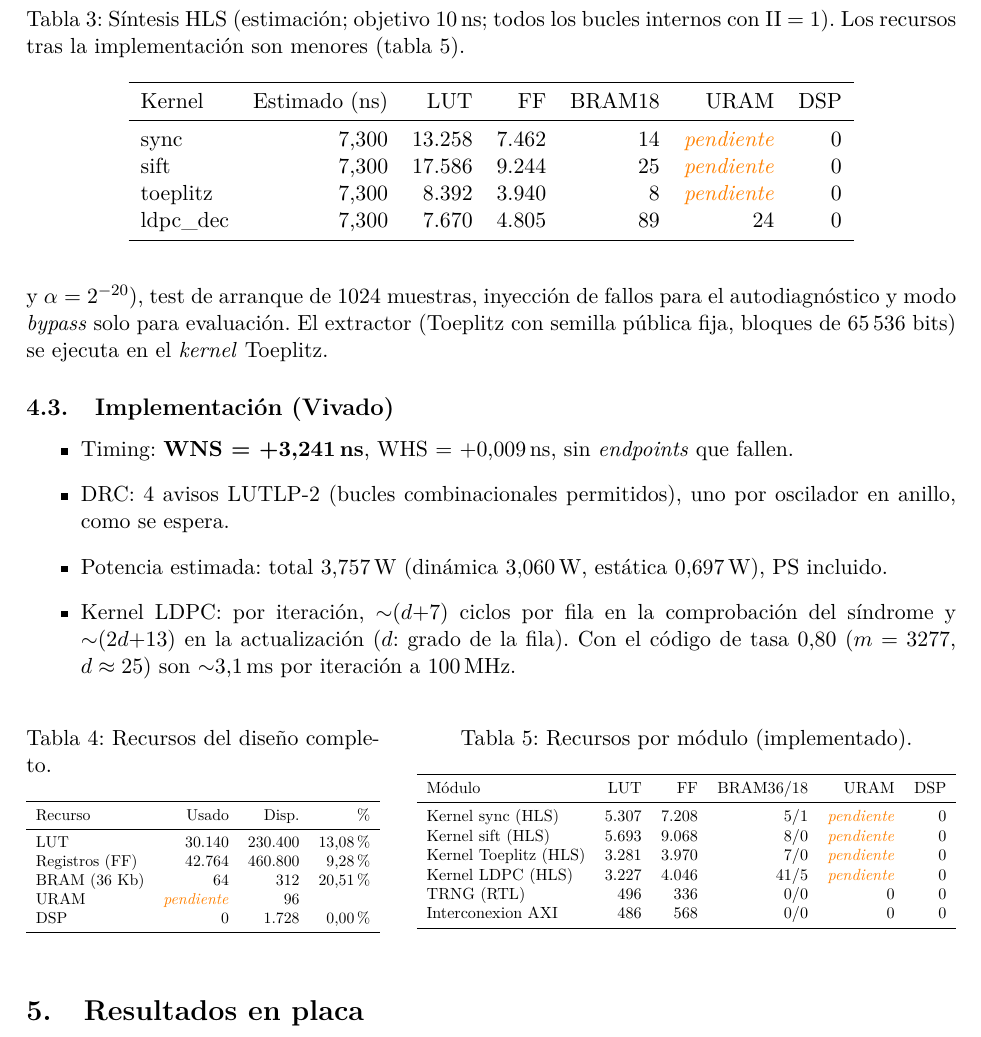
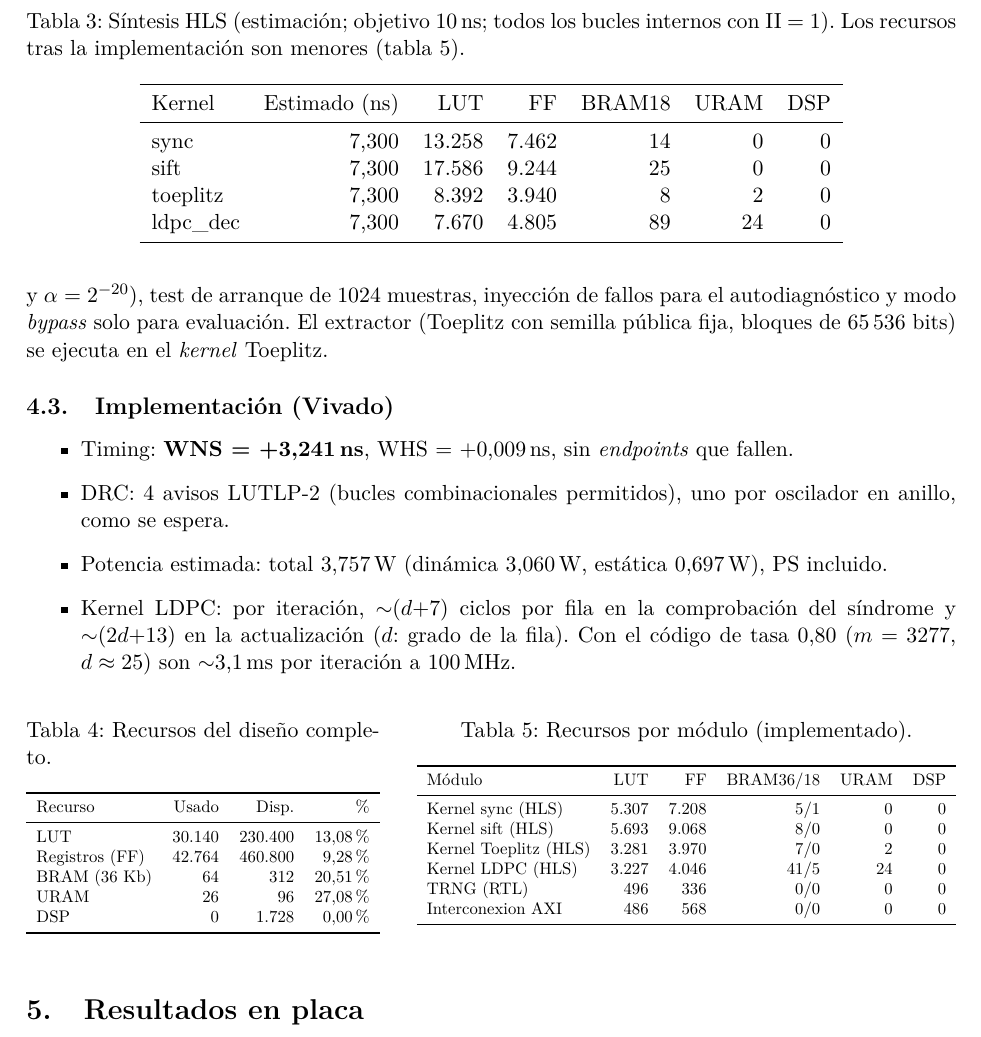
Before and after one commit to rubennc91/AURORA, a LaTeX paper (docs/report/main.tex, which reads docs/report/datos.tex): part of page 4 of 7 before the commit and part of page 4 of 8 after it, cut so that both start at the same text. Compiled offline with pdfLaTeX.

Commit message:
Informe: recursos completos del diseno (URAM incluida)
Co-Authored-By: Claude Opus 5.5 <noreply@anthropic.com>
Claude-Session: https://claude.ai/code/session_01LVfHBHrAgBabsNtGTHKK96

```diff
--- a/docs/report/datos.tex
+++ b/docs/report/datos.tex
@@ -1,18 +1,16 @@
 % Generado por tools/report_data.py: no editar a mano.
-% (14/11/2026: valores de la placa; URAM de diseno y por modulo pendientes de
-%  regenerar con la version corregida de report_data.py)
 \newcommand{\TablaRecursos}{%
 LUT & 30{.}140 & 230{.}400 & 13{,}08\% \\
 Registros (FF) & 42{.}764 & 460{.}800 & 9{,}28\% \\
 BRAM (36 Kb) & 64 & 312 & 20{,}51\% \\
-URAM & \pend{} & 96 & \\
+URAM & 26 & 96 & 27{,}08\% \\
 DSP & 0 & 1{.}728 & 0{,}00\% \\
 }
 \newcommand{\TablaModulos}{%
-Kernel sync (HLS) & 5{.}307 & 7{.}208 & 5/1 & \pend{} & 0 \\
-Kernel sift (HLS) & 5{.}693 & 9{.}068 & 8/0 & \pend{} & 0 \\
-Kernel Toeplitz (HLS) & 3{.}281 & 3{.}970 & 7/0 & \pend{} & 0 \\
-Kernel LDPC (HLS) & 3{.}227 & 4{.}046 & 41/5 & \pend{} & 0 \\
+Kernel sync (HLS) & 5{.}307 & 7{.}208 & 5/1 & 0 & 0 \\
+Kernel sift (HLS) & 5{.}693 & 9{.}068 & 8/0 & 0 & 0 \\
+Kernel Toeplitz (HLS) & 3{.}281 & 3{.}970 & 7/0 & 2 & 0 \\
+Kernel LDPC (HLS) & 3{.}227 & 4{.}046 & 41/5 & 24 & 0 \\
 TRNG (RTL) & 496 & 336 & 0/0 & 0 & 0 \\
 Interconexion AXI & 486 & 568 & 0/0 & 0 & 0 \\
 }
@@ -22,8 +20,8 @@ Interconexion AXI & 486 & 568 & 0/0 & 0 & 0 \\
 \newcommand{\TimingWNS}{3{,}241}
 \newcommand{\TimingWHS}{0{,}009}
 \newcommand{\TablaHLS}{%
-sync & 7{,}300 & 13{.}258 & 7{.}462 & 14 & \pend{} & 0 \\
-sift & 7{,}300 & 17{.}586 & 9{.}244 & 25 & \pend{} & 0 \\
-toeplitz & 7{,}300 & 8{.}392 & 3{.}940 & 8 & \pend{} & 0 \\
+sync & 7{,}300 & 13{.}258 & 7{.}462 & 14 & 0 & 0 \\
+sift & 7{,}300 & 17{.}586 & 9{.}244 & 25 & 0 & 0 \\
+toeplitz & 7{,}300 & 8{.}392 & 3{.}940 & 8 & 2 & 0 \\
 ldpc\_dec & 7{,}300 & 7{.}670 & 4{.}805 & 89 & 24 & 0 \\
 }
```
Also changed, not shown: docs/report/AURORA_informe.pdf.
